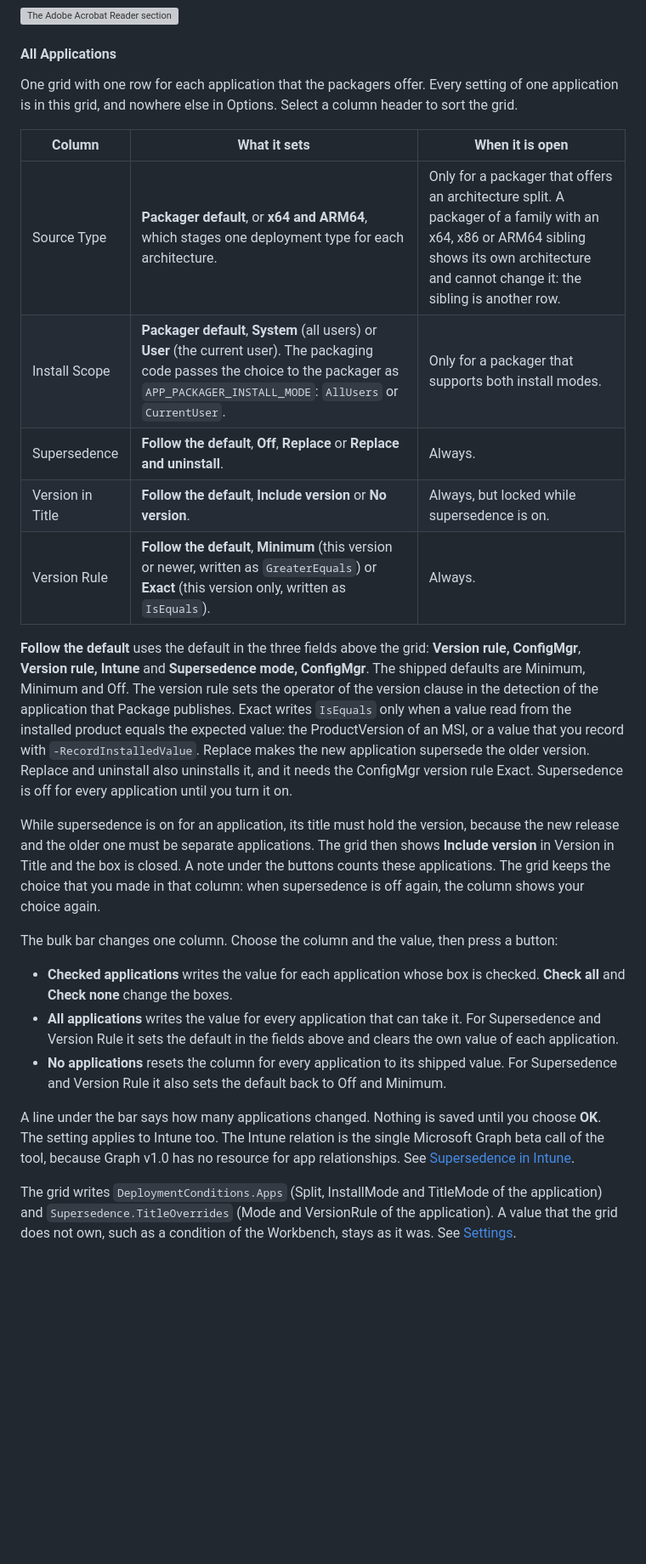
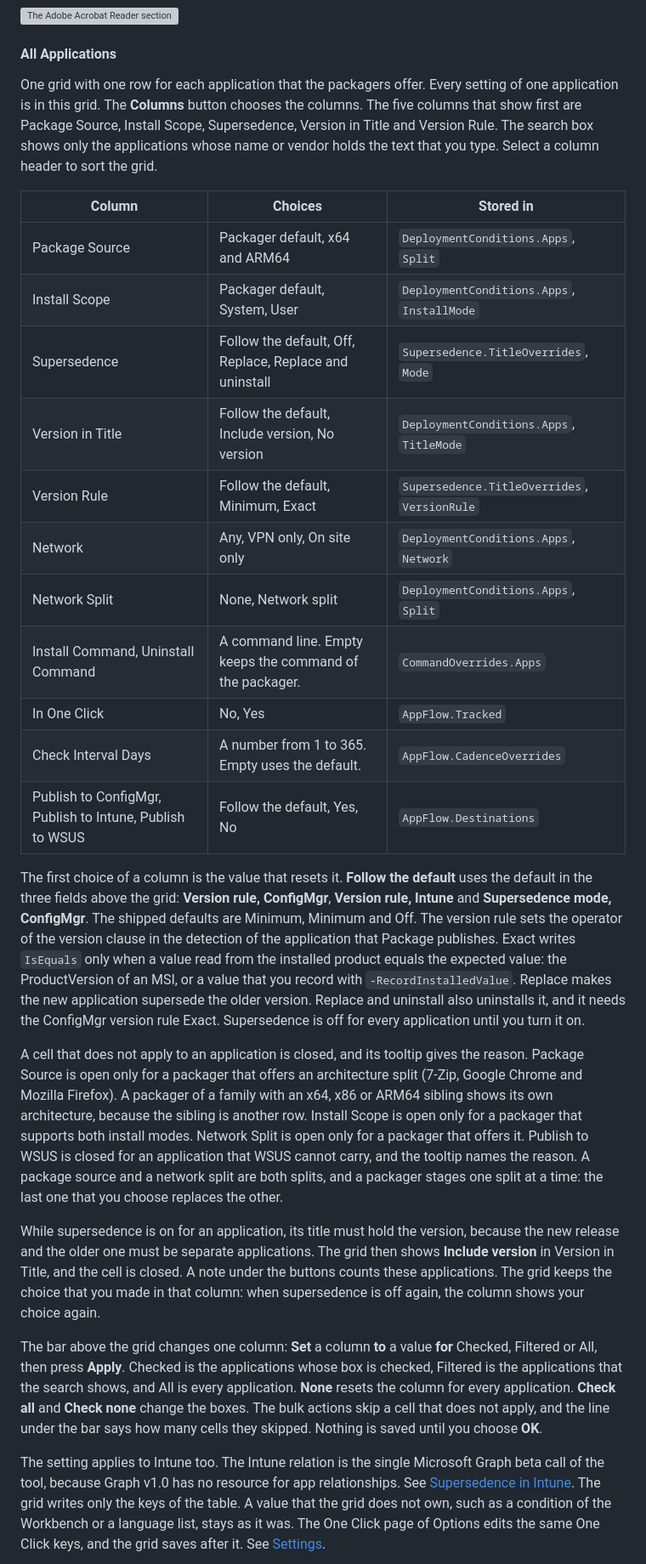
Before and after one commit to jasonulbright/app-packager, a Markdown page: docs/core/options.md, the part around one of its changes. Shown at 85% size. Rendered like a GitHub page; blank space fills up the shorter version; grey boxes are pictures that could not be loaded.

Commit message:
Build the All Applications grid from a registry of settings
The grid, the column chooser and the bulk bar come from one registry of
settings, so a new setting is one new entry. The grid has 14 columns: Package
Source, Install Scope, Supersedence, Version in Title and Version Rule show
first. Network, Network Split, Install Command, Uninstall Command, In One Click,
Check Interval Days and Publish to ConfigMgr, Intune and WSUS are in the
Columns menu.

The bar sets one column for the checked, the filtered or all applications, and
the search box filters the rows. A cell that does not apply is closed and its
tooltip gives the reason. The bulk actions skip it. The One Click keys are saved
as changes on top of the One Click page, and the grid saves last.

```diff
--- a/docs/core/options.md
+++ b/docs/core/options.md
@@ -94,28 +94,30 @@ The edition, the languages of the multilingual edition, and the Adobe properties
 
 #### All Applications
 
-One grid with one row for each application that the packagers offer. Every setting of one application is in this grid, and nowhere else in Options. Select a column header to sort the grid.
+One grid with one row for each application that the packagers offer. Every setting of one application is in this grid. The **Columns** button chooses the columns. The five columns that show first are Package Source, Install Scope, Supersedence, Version in Title and Version Rule. The search box shows only the applications whose name or vendor holds the text that you type. Select a column header to sort the grid.
 
-| Column | What it sets | When it is open |
+| Column | Choices | Stored in |
 |---|---|---|
-| Source Type | **Packager default**, or **x64 and ARM64**, which stages one deployment type for each architecture. | Only for a packager that offers an architecture split. A packager of a family with an x64, x86 or ARM64 sibling shows its own architecture and cannot change it: the sibling is another row. |
-| Install Scope | **Packager default**, **System** (all users) or **User** (the current user). The packaging code passes the choice to the packager as `APP_PACKAGER_INSTALL_MODE`: `AllUsers` or `CurrentUser`. | Only for a packager that supports both install modes. |
-| Supersedence | **Follow the default**, **Off**, **Replace** or **Replace and uninstall**. | Always. |
-| Version in Title | **Follow the default**, **Include version** or **No version**. | Always, but locked while supersedence is on. |
-| Version Rule | **Follow the default**, **Minimum** (this version or newer, written as `GreaterEquals`) or **Exact** (this version only, written as `IsEquals`). | Always. |
+| Package Source | Packager default, x64 and ARM64 | `DeploymentConditions.Apps`, `Split` |
+| Install Scope | Packager default, System, User | `DeploymentConditions.Apps`, `InstallMode` |
+| Supersedence | Follow the default, Off, Replace, Replace and uninstall | `Supersedence.TitleOverrides`, `Mode` |
+| Version in Title | Follow the default, Include version, No version | `DeploymentConditions.Apps`, `TitleMode` |
+| Version Rule | Follow the default, Minimum, Exact | `Supersedence.TitleOverrides`, `VersionRule` |
+| Network | Any, VPN only, On site only | `DeploymentConditions.Apps`, `Network` |
+| Network Split | None, Network split | `DeploymentConditions.Apps`, `Split` |
+| Install Command, Uninstall Command | A command line. Empty keeps the command of the packager. | `CommandOverrides.Apps` |
+| In One Click | No, Yes | `AppFlow.Tracked` |
+| Check Interval Days | A number from 1 to 365. Empty uses the default. | `AppFlow.CadenceOverrides` |
+| Publish to ConfigMgr, Publish to Intune, Publish to WSUS | Follow the default, Yes, No | `AppFlow.Destinations` |
 
-**Follow the default** uses the default in the three fields above the grid: **Version rule, ConfigMgr**, **Version rule, Intune** and **Supersedence mode, ConfigMgr**. The shipped defaults are Minimum, Minimum and Off. The version rule sets the operator of the version clause in the detection of the application that Package publishes. Exact writes `IsEquals` only when a value read from the installed product equals the expected value: the ProductVersion of an MSI, or a value that you record with `-RecordInstalledValue`. Replace makes the new application supersede the older version. Replace and uninstall also uninstalls it, and it needs the ConfigMgr version rule Exact. Supersedence is off for every application until you turn it on.
+The first choice of a column is the value that resets it. **Follow the default** uses the default in the three fields above the grid: **Version rule, ConfigMgr**, **Version rule, Intune** and **Supersedence mode, ConfigMgr**. The shipped defaults are Minimum, Minimum and Off. The version rule sets the operator of the version clause in the detection of the application that Package publishes. Exact writes `IsEquals` only when a value read from the installed product equals the expected value: the ProductVersion of an MSI, or a value that you record with `-RecordInstalledValue`. Replace makes the new application supersede the older version. Replace and uninstall also uninstalls it, and it needs the ConfigMgr version rule Exact. Supersedence is off for every application until you turn it on.
 
-While supersedence is on for an application, its title must hold the version, because the new release and the older one must be separate applications. The grid then shows **Include version** in Version in Title and the box is closed. A note under the buttons counts these applications. The grid keeps the choice that you made in that column: when supersedence is off again, the column shows your choice again.
+A cell that does not apply to an application is closed, and its tooltip gives the reason. Package Source is open only for a packager that offers an architecture split (7-Zip, Google Chrome and Mozilla Firefox). A packager of a family with an x64, x86 or ARM64 sibling shows its own architecture, because the sibling is another row. Install Scope is open only for a packager that supports both install modes. Network Split is open only for a packager that offers it. Publish to WSUS is closed for an application that WSUS cannot carry, and the tooltip names the reason. A package source and a network split are both splits, and a packager stages one split at a time: the last one that you choose replaces the other.
 
-The bulk bar changes one column. Choose the column and the value, then press a button:
+While supersedence is on for an application, its title must hold the version, because the new release and the older one must be separate applications. The grid then shows **Include version** in Version in Title, and the cell is closed. A note under the buttons counts these applications. The grid keeps the choice that you made in that column: when supersedence is off again, the column shows your choice again.
 
-- **Checked applications** writes the value for each application whose box is checked. **Check all** and **Check none** change the boxes.
-- **All applications** writes the value for every application that can take it. For Supersedence and Version Rule it sets the default in the fields above and clears the own value of each application.
-- **No applications** resets the column for every application to its shipped value. For Supersedence and Version Rule it also sets the default back to Off and Minimum.
+The bar above the grid changes one column: **Set** a column **to** a value **for** Checked, Filtered or All, then press **Apply**. Checked is the applications whose box is checked, Filtered is the applications that the search shows, and All is every application. **None** resets the column for every application. **Check all** and **Check none** change the boxes. The bulk actions skip a cell that does not apply, and the line under the bar says how many cells they skipped. Nothing is saved until you choose **OK**.
 
-A line under the bar says how many applications changed. Nothing is saved until you choose **OK**. The setting applies to Intune too. The Intune relation is the single Microsoft Graph beta call of the tool, because Graph v1.0 has no resource for app relationships. See [Supersedence in Intune](stage-publish.md#supersedence-in-intune).
-
-The grid writes `DeploymentConditions.Apps` (Split, InstallMode and TitleMode of the application) and `Supersedence.TitleOverrides` (Mode and VersionRule of the application). A value that the grid does not own, such as a condition of the Workbench, stays as it was. See [Settings](../reference/settings.md).
+The setting applies to Intune too. The Intune relation is the single Microsoft Graph beta call of the tool, because Graph v1.0 has no resource for app relationships. See [Supersedence in Intune](stage-publish.md#supersedence-in-intune). The grid writes only the keys of the table. A value that the grid does not own, such as a condition of the Workbench or a language list, stays as it was. The One Click page of Options edits the same One Click keys, and the grid saves after it. See [Settings](../reference/settings.md).
 
 ![The grid of all applications in the dark theme](../images/options-all-applications.png)
```
Also changed, not shown: other parts of docs/core/options.md (+2 -0 lines), CHANGELOG.md (+6 -3 lines), README.md (+3 -3 lines), docs/images/light-options-all-applications.png, docs/images/options-all-applications-columns.png (added), docs/images/options-all-applications.png, screenshots/options-applications-dark.png, screenshots/options-applications-light.png, 9 other files.
